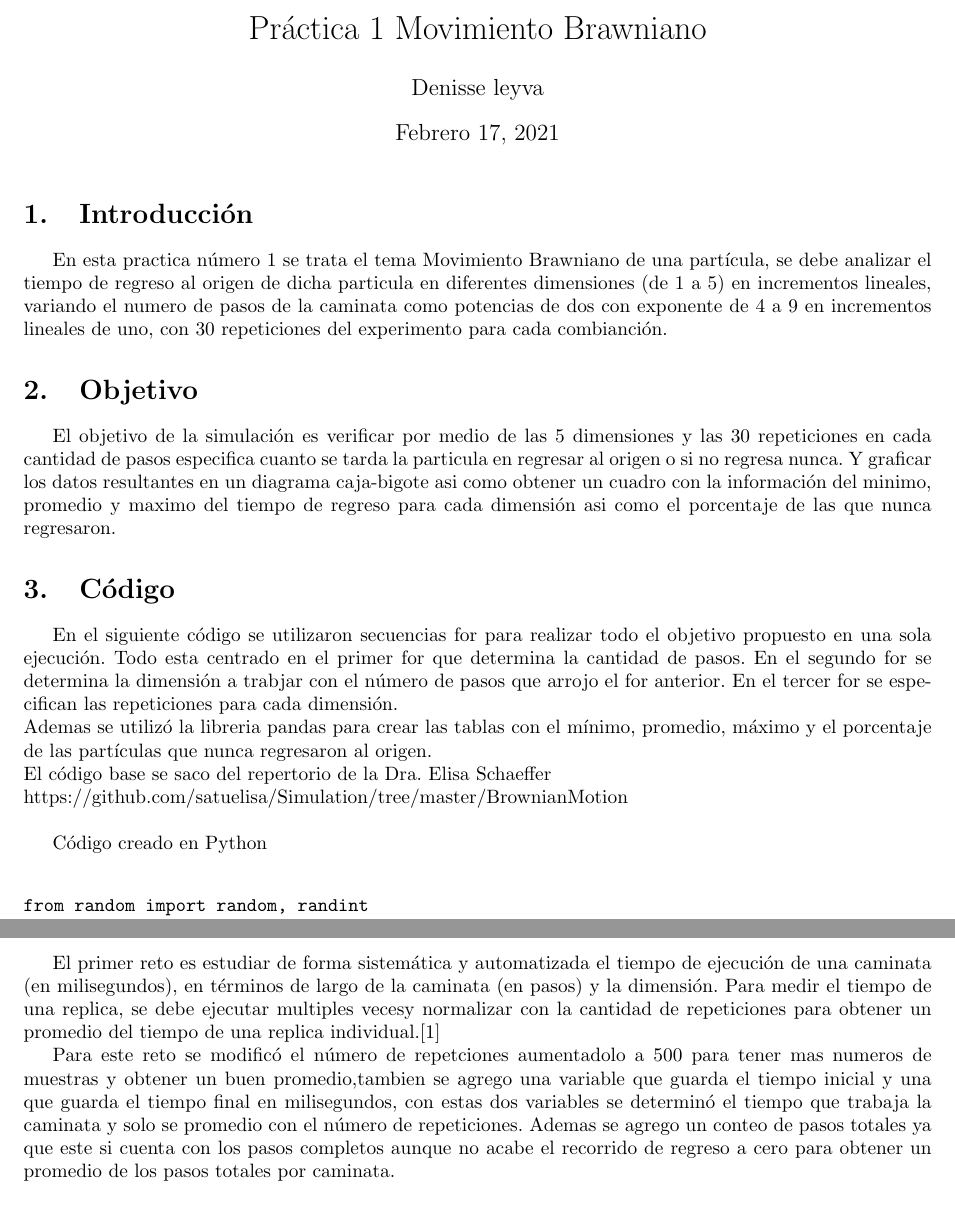
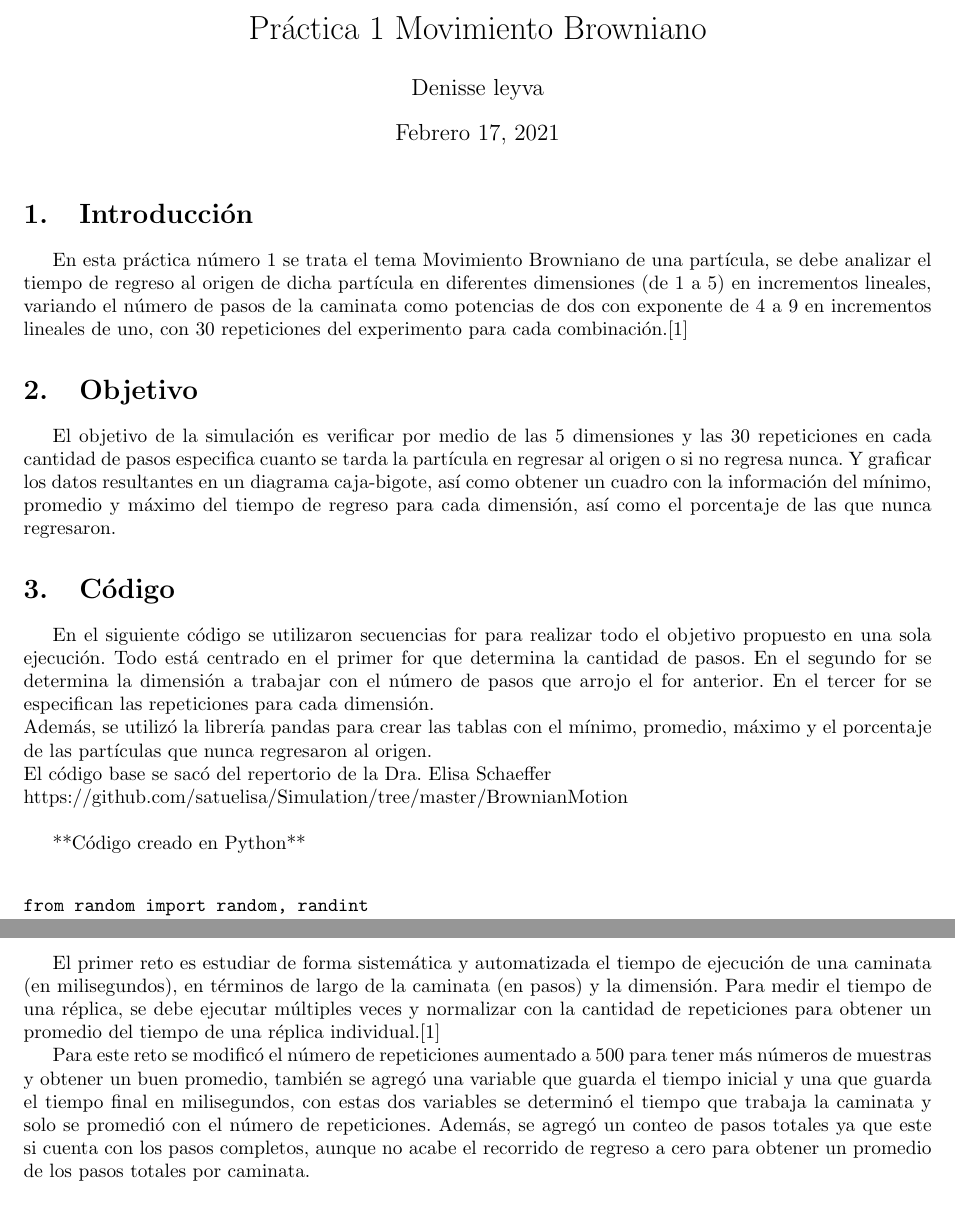
Before and after one commit to Denisse251/Simulaci-n, a LaTeX problem sheet (Tarea.1/main.tex): two parts of pages 1 and 5 of 10, joined at a grey line, cut so that both start at the same text. Compiled offline with pdfLaTeX.

Commit message:
Add files via upload
Se corrigieron errores gramaticales.

```diff
--- a/Tarea.1/main.tex
+++ b/Tarea.1/main.tex
@@ -14,7 +14,7 @@
 \usepackage{biblatex}
 
 % Title content
-\title{Práctica 1 Movimiento Brawniano}
+\title{Práctica 1 Movimiento Browniano}
 \author{Denisse leyva}
 \date{Febrero 17, 2021}
 
@@ -24,22 +24,24 @@
 
 % Introduction
 \section{Introducción}
-En esta practica número 1 se trata el tema Movimiento Brawniano de una partícula, se debe analizar el tiempo de regreso al origen de dicha particula en diferentes dimensiones (de 1 a 5) en incrementos lineales, variando el numero de pasos de la caminata como potencias de dos con exponente de 4 a 9 en  incrementos lineales de uno, con 30 repeticiones del experimento para cada combianción.
+En esta práctica número 1 se trata el tema Movimiento Browniano de una partícula, se debe analizar el tiempo de regreso al origen de dicha partícula en diferentes dimensiones (de 1 a 5) en incrementos lineales, variando el número de pasos de la caminata como potencias de dos con exponente de 4 a 9 en incrementos lineales de uno, con 30 repeticiones del experimento para cada combinación.[1]
 
 
 \section{Objetivo}
-El objetivo de la simulación es verificar por medio de las 5 dimensiones y las 30 repeticiones en cada cantidad de pasos especifica cuanto se tarda la particula en regresar al origen o si no regresa nunca.
-Y graficar los datos resultantes en un diagrama caja-bigote asi como obtener un cuadro con la información del minimo, promedio y maximo del tiempo de regreso para cada dimensión asi como el porcentaje de las que nunca regresaron.
+El objetivo de la simulación es verificar por medio de las 5 dimensiones y las 30 repeticiones en cada cantidad de pasos especifica cuanto se tarda la partícula en regresar al origen o si no regresa nunca.
+Y graficar los datos resultantes en un diagrama caja-bigote, así como obtener un cuadro con la información del mínimo, promedio y máximo del tiempo de regreso para cada dimensión, así como el porcentaje de las que nunca regresaron.
+
 
 
 \section{Código}
 En el siguiente código se utilizaron secuencias for para realizar todo el objetivo propuesto en una sola ejecución.
-Todo esta centrado en el primer for que determina la cantidad de pasos. En el segundo for se determina la dimensión a trabjar con el número de pasos que arrojo el for anterior. En el tercer for se especifican las repeticiones para cada dimensión.\\
-Ademas se utilizó la libreria pandas para crear las tablas con el mínimo, promedio, máximo y el porcentaje de las partículas que nunca regresaron al origen.\\
-El código base se saco del repertorio de la Dra. Elisa Schaeffer\\ https://github.com/satuelisa/Simulation/tree/master/BrownianMotion\\
+Todo está centrado en el primer for que determina la cantidad de pasos. En el segundo for se determina la dimensión a trabajar con el número de pasos que arrojo el for anterior. En el tercer for se especifican las repeticiones para cada dimensión.\\
+Además, se utilizó la librería pandas para crear las tablas con el mínimo, promedio, máximo y el porcentaje de las partículas que nunca regresaron al origen.\\
+El código base se sacó del repertorio de la Dra. Elisa Schaeffer\\ https://github.com/satuelisa/Simulation/tree/master/BrownianMotion
+\\
 
 
-Código creado en Python\\
+**Código creado en Python**\\
 \begin{verbatim}
 from random import random, randint
 import matplotlib.pyplot as plt
@@ -268,10 +270,11 @@ En las tablas de la 1 a la 6 se muestran las tablas con el mínimo, el promedio,
 
 \section{Reto 1}
 
-El primer reto es estudiar de forma sistemática y automatizada el tiempo de ejecución de una caminata (en milisegundos), en términos de largo de la caminata (en pasos) y la dimensión. Para medir el tiempo de una replica, se debe ejecutar multiples vecesy normalizar con la cantidad de repeticiones para obtener un promedio del tiempo de una replica individual.[1]
+El primer reto es estudiar de forma sistemática y automatizada el tiempo de ejecución de una caminata (en milisegundos), en términos de largo de la caminata (en pasos) y la dimensión. Para medir el tiempo de una réplica, se debe ejecutar múltiples veces y normalizar con la cantidad de repeticiones para obtener un promedio del tiempo de una réplica individual.[1]
 
-Para este reto se modificó el número de repetciones aumentadolo a 500 para tener mas numeros de muestras y obtener un buen promedio,tambien se agrego una variable que guarda el tiempo inicial y una que guarda el tiempo final en milisegundos, con estas dos variables se determinó el tiempo que trabaja la caminata y solo se promedio con el número de repeticiones.
-Ademas se agrego un conteo de pasos totales ya que este si cuenta con los pasos completos aunque no acabe el recorrido de regreso a cero para obtener un promedio de los pasos totales por caminata.
+Para este reto se modificó el número de repeticiones aumentado a 500 para tener más números de muestras y obtener un buen promedio, también se agregó una variable que guarda el tiempo inicial y una que guarda el tiempo final en milisegundos, con estas dos variables se determinó el tiempo que trabaja la caminata y solo se promedió con el número de repeticiones.
+Además, se agregó un conteo de pasos totales ya que este si cuenta con los pasos completos, aunque no acabe el recorrido de regreso a cero para obtener un promedio de los pasos totales por caminata.
+
 
 \begin{verbatim}
 
```
Also changed, not shown: Tarea.1/Practica1_movimientobrawniano.pdf, Tarea.1/main.tex (6 more changed lines).
